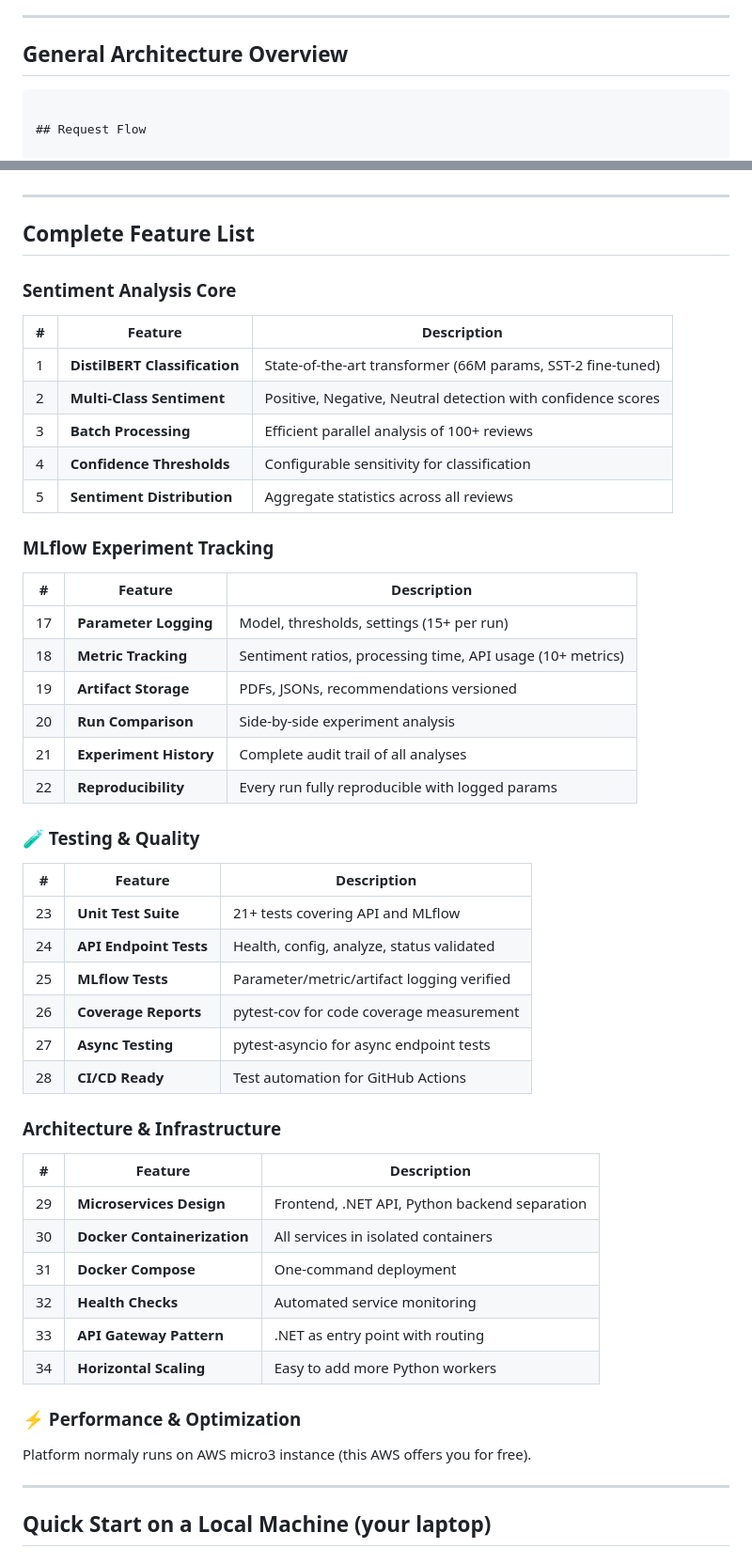
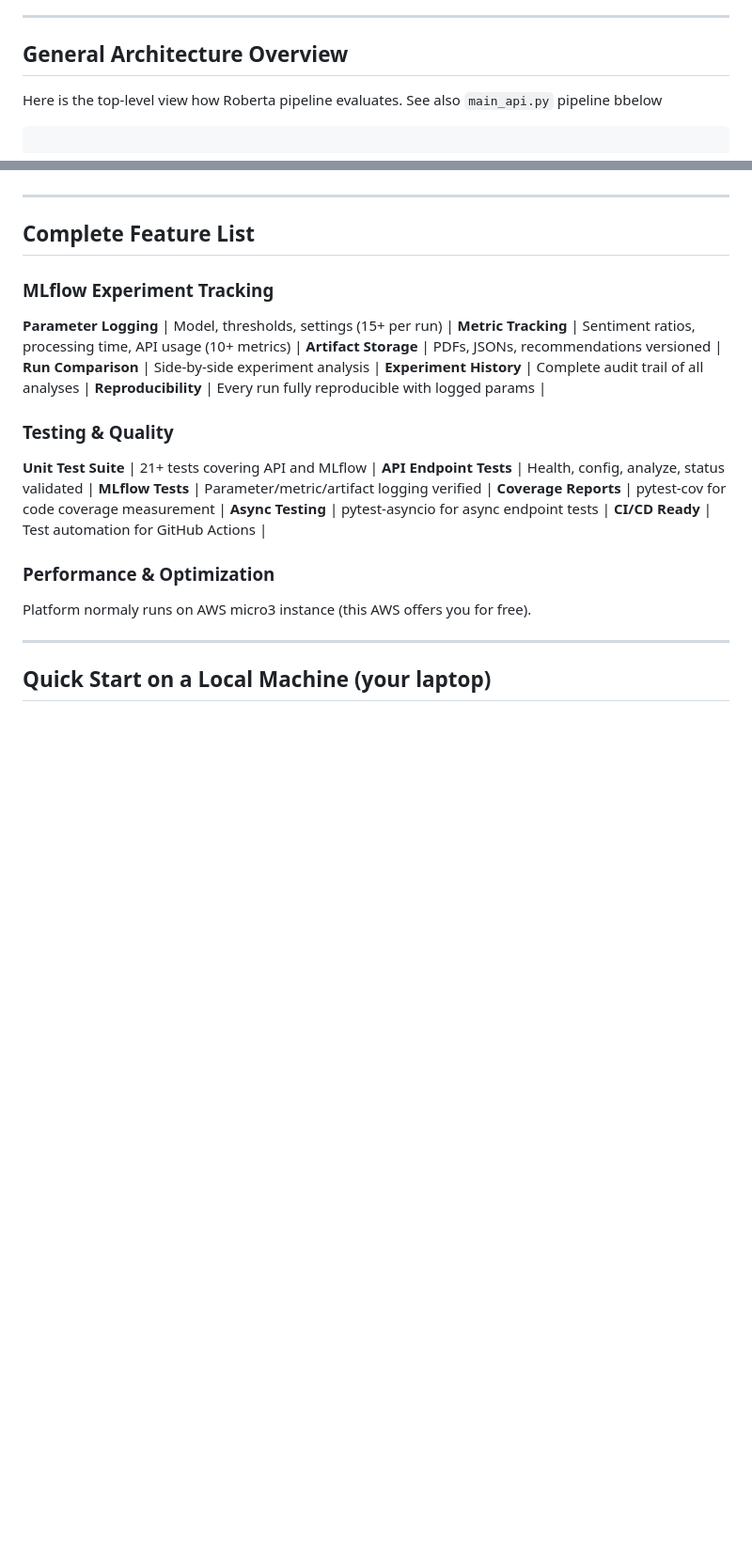
Before and after one commit to Vlasenko2006/RoBERTA_LL, a Markdown page: README.md, 2 parts joined by grey strips. Shown: that part at 94% size. GitHub-like rendering; blank space fills up the shorter version.

````diff
--- a/README.md
+++ b/README.md
@@ -62,9 +62,10 @@ Roberta includes a Results Chatbot that uses RAG (Retrieval‑Augmented Generati
 
 ## General Architecture Overview
 
+
+Here is the top-level view how Roberta pipeline evaluates. See also `main_api.py` pipeline bbelow
+
 ```
-
-## Request Flow
 
 \`\`\`
 ┌─────────────┐
@@ -322,52 +303,28 @@ Time: 1-3 seconds
 
 ##  Complete Feature List
 
-###  Sentiment Analysis Core
-
-| # | Feature | Description |
-|---|---------|-------------|
-| 1 | **DistilBERT Classification** | State-of-the-art transformer (66M params, SST-2 fine-tuned) |
-| 2 | **Multi-Class Sentiment** | Positive, Negative, Neutral detection with confidence scores |
-| 3 | **Batch Processing** | Efficient parallel analysis of 100+ reviews |
-| 4 | **Confidence Thresholds** | Configurable sensitivity for classification |
-| 5 | **Sentiment Distribution** | Aggregate statistics across all reviews |
-
-
 
 ###  MLflow Experiment Tracking
 
-| # | Feature | Description |
-|---|---------|-------------|
-| 17 | **Parameter Logging** | Model, thresholds, settings (15+ per run) |
-| 18 | **Metric Tracking** | Sentiment ratios, processing time, API usage (10+ metrics) |
-| 19 | **Artifact Storage** | PDFs, JSONs, recommendations versioned |
-| 20 | **Run Comparison** | Side-by-side experiment analysis |
-| 21 | **Experiment History** | Complete audit trail of all analyses |
-| 22 | **Reproducibility** | Every run fully reproducible with logged params |
 
-### 🧪 Testing & Quality
+ **Parameter Logging** | Model, thresholds, settings (15+ per run) |
+ **Metric Tracking** | Sentiment ratios, processing time, API usage (10+ metrics) |
+ **Artifact Storage** | PDFs, JSONs, recommendations versioned |
+ **Run Comparison** | Side-by-side experiment analysis |
+ **Experiment History** | Complete audit trail of all analyses |
+ **Reproducibility** | Every run fully reproducible with logged params |
 
-| # | Feature | Description |
-|---|---------|-------------|
-| 23 | **Unit Test Suite** | 21+ tests covering API and MLflow |
-| 24 | **API Endpoint Tests** | Health, config, analyze, status validated |
-| 25 | **MLflow Tests** | Parameter/metric/artifact logging verified |
-| 26 | **Coverage Reports** | pytest-cov for code coverage measurement |
-| 27 | **Async Testing** | pytest-asyncio for async endpoint tests |
-| 28 | **CI/CD Ready** | Test automation for GitHub Actions |
+###  Testing & Quality
 
-###  Architecture & Infrastructure
+ **Unit Test Suite** | 21+ tests covering API and MLflow |
+ **API Endpoint Tests** | Health, config, analyze, status validated |
+ **MLflow Tests** | Parameter/metric/artifact logging verified |
+ **Coverage Reports** | pytest-cov for code coverage measurement |
+ **Async Testing** | pytest-asyncio for async endpoint tests |
+ **CI/CD Ready** | Test automation for GitHub Actions |
 
-| # | Feature | Description |
-|---|---------|-------------|
-| 29 | **Microservices Design** | Frontend, .NET API, Python backend separation |
-| 30 | **Docker Containerization** | All services in isolated containers |
-| 31 | **Docker Compose** | One-command deployment |
-| 32 | **Health Checks** | Automated service monitoring |
-| 33 | **API Gateway Pattern** | .NET as entry point with routing |
-| 34 | **Horizontal Scaling** | Easy to add more Python workers |
 
-### ⚡ Performance & Optimization
+### Performance & Optimization
 
 Platform normaly runs on AWS micro3 instance (this AWS offers you for free).
 
````
Also changed, not shown: other parts of README.md (+4 -24 lines).
